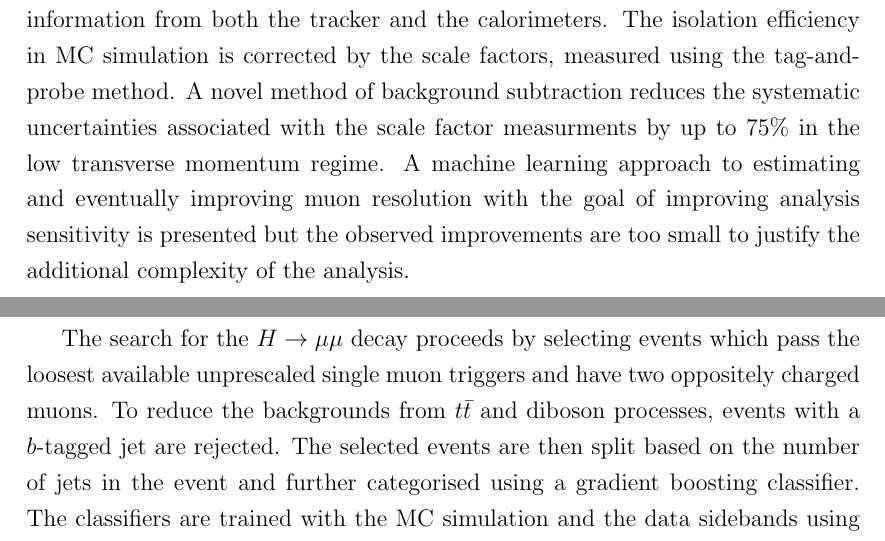
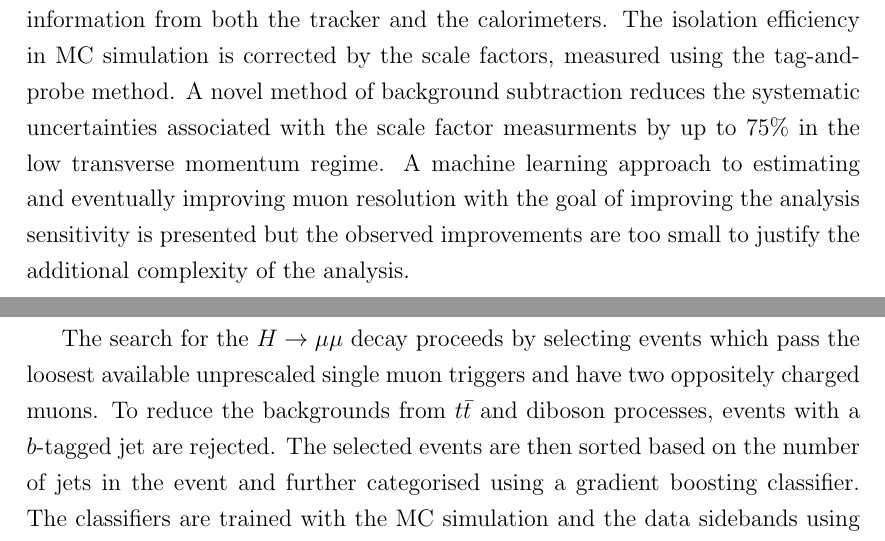
Before and after one commit to mzgubic/thesis, a LaTeX thesis (Hmumu.tex, which reads chapters/summary.tex): two parts of pages 111 and 112 of 125, joined at a grey line, cut so that both start at the same text. Compiled offline with pdfLaTeX.

Commit message:
ians corrections summary

```diff
--- a/chapters/summary.tex
+++ b/chapters/summary.tex
@@ -35,7 +35,7 @@ systematic uncertainties associated with the
 scale factor measurments by up to 75\% in the low transverse
 momentum regime. A machine learning approach to
 estimating and eventually improving muon resolution
-with the goal of improving analysis sensitivity is
+with the goal of improving the analysis sensitivity is
 presented but the observed improvements are too small
 to justify the additional complexity of the analysis.
 
@@ -44,7 +44,7 @@ events which pass the loosest available unprescaled
 single muon triggers and have two oppositely charged
 muons. To reduce the backgrounds from $\ttbar$ and diboson
 processes, events with a $b$-tagged jet are rejected.
-The selected events are then split based on the number
+The selected events are then sorted based on the number
 of jets in the event and further categorised using a
 gradient boosting classifier. The classifiers are trained
 with the MC simulation and the data sidebands using a four-fold
```
